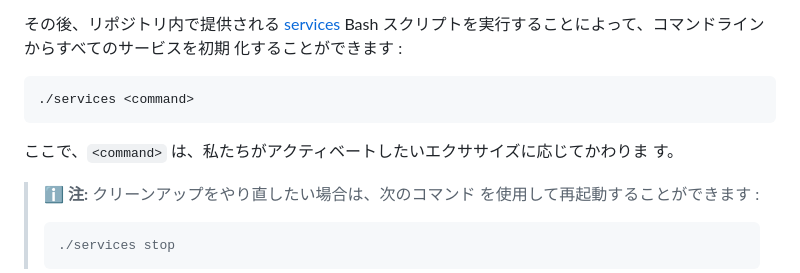
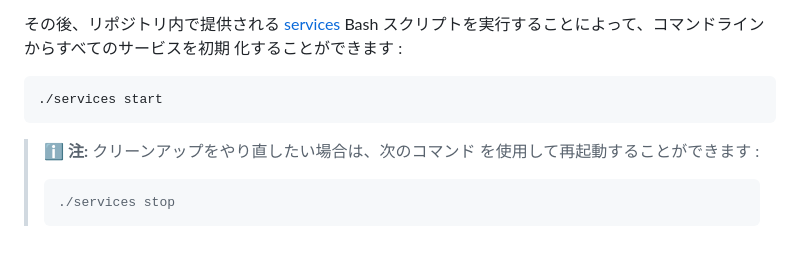
Before and after one commit to FIWARE/tutorials.Securing-Access, a Markdown page: README.ja.md, the part around the change. Drawn GitHub-style; blank space fills up the shorter version.

Commit message:
Amend command

````diff
--- a/README.ja.md
+++ b/README.ja.md
@@ -359,11 +359,9 @@ Bash スクリプトを実行することによって、コマンドラインか
 化することができます :
 
 ```console
-./services <command>
+./services start
 ```
 
-ここで、`<command>` は、私たちがアクティベートしたいエクササイズに応じてかわりま
-す。
 
 > :information_source: **注:** クリーンアップをやり直したい場合は、次のコマンド
 > を使用して再起動することができます :
````
Also changed, not shown: README.md (+1 -3 lines).
